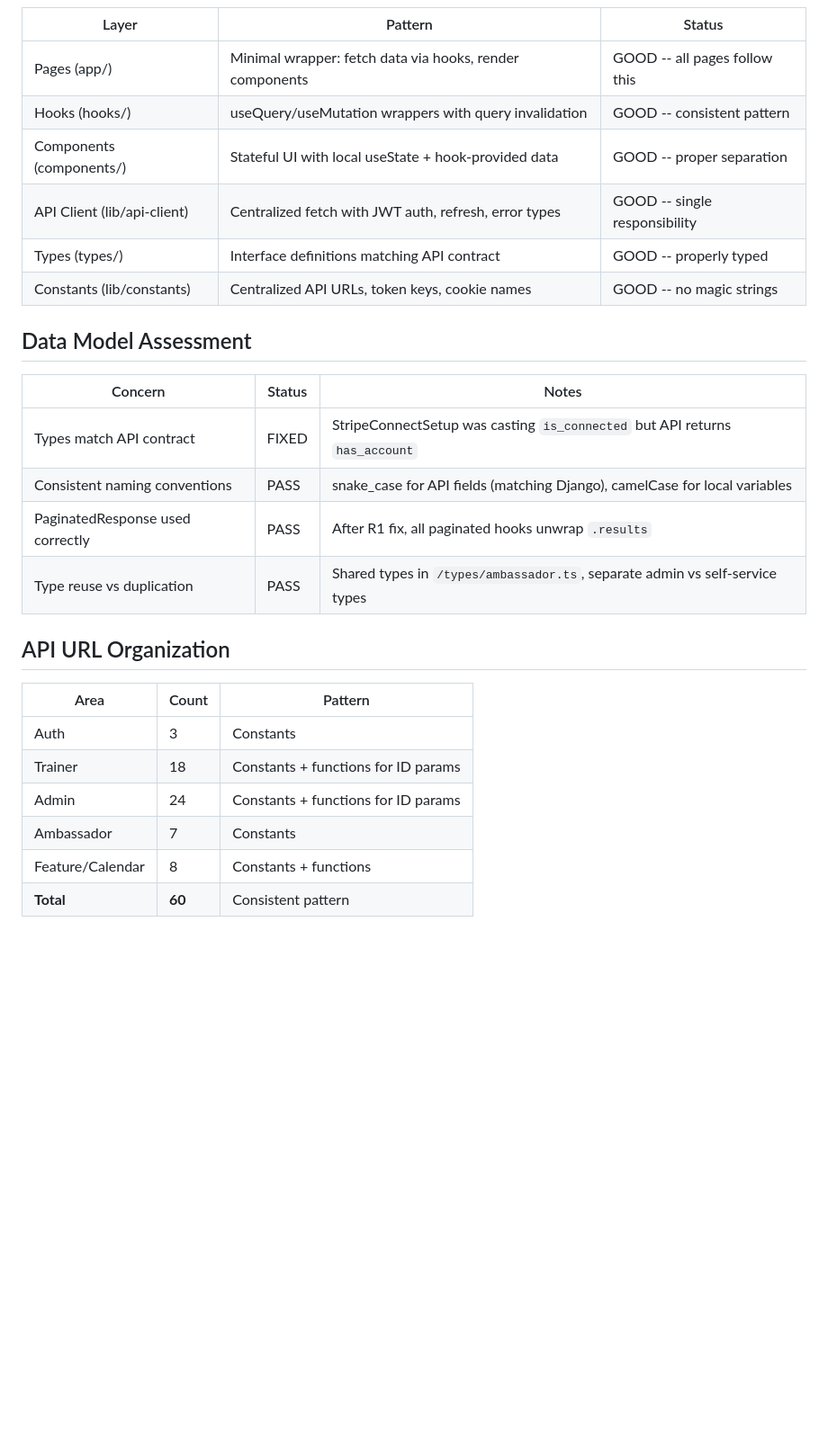
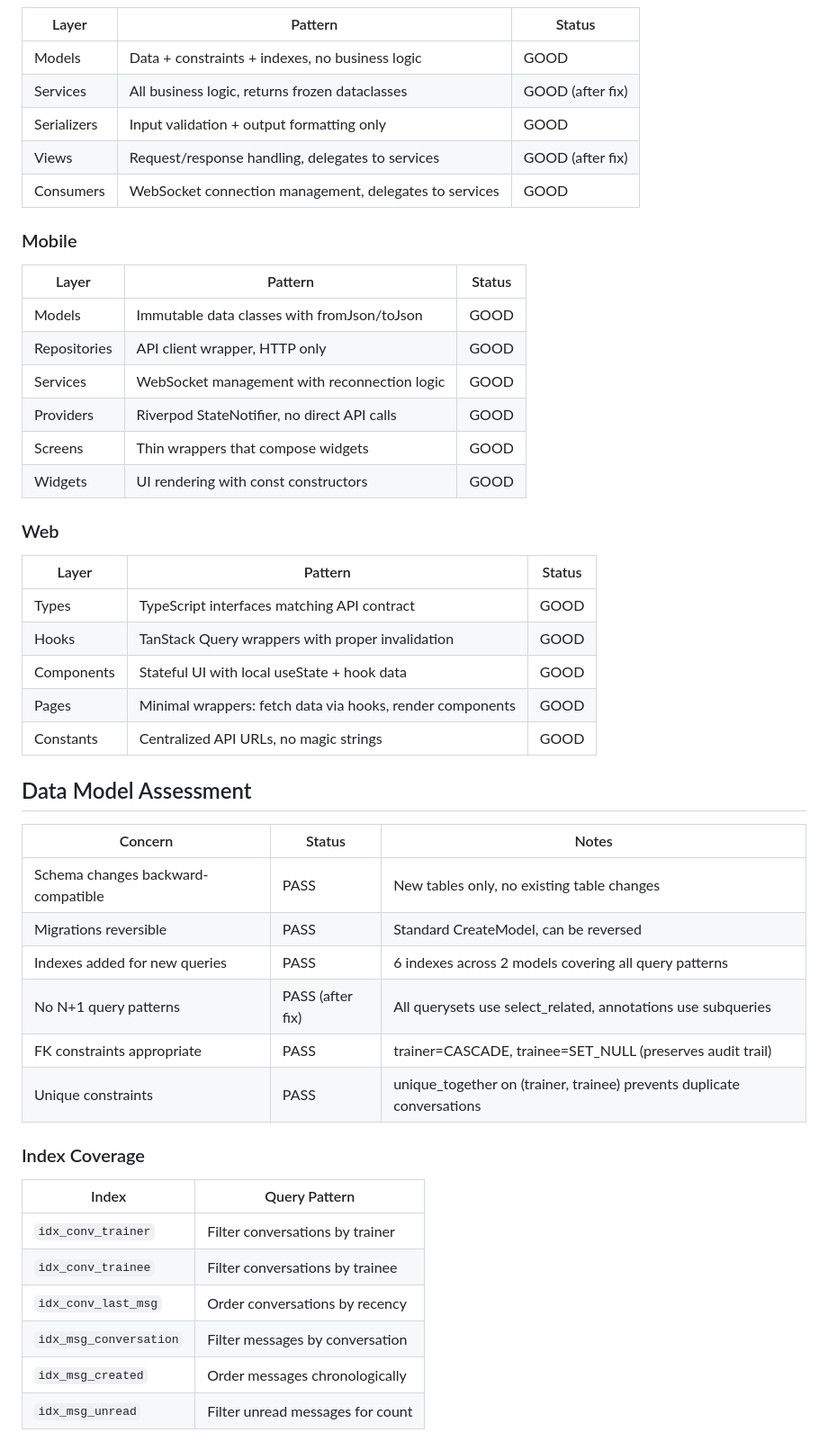
Before and after one commit to ShayestehInc/fitnessai, a Markdown page: tasks/architecture-review.md, the part around one of its changes. Shown at 90% size. GitHub-like rendering; blank space fills up the shorter version.

Commit message:
wip: architecture improvements

```diff
--- a/tasks/architecture-review.md
+++ b/tasks/architecture-review.md
@@ -12,27 +57,47 @@
 | Layer | Pattern | Status |
 |-------|---------|--------|
-| Pages (app/) | Minimal wrapper: fetch data via hooks, render components | GOOD -- all pages follow this |
-| Hooks (hooks/) | useQuery/useMutation wrappers with query invalidation | GOOD -- consistent pattern |
-| Components (components/) | Stateful UI with local useState + hook-provided data | GOOD -- proper separation |
-| API Client (lib/api-client) | Centralized fetch with JWT auth, refresh, error types | GOOD -- single responsibility |
-| Types (types/) | Interface definitions matching API contract | GOOD -- properly typed |
-| Constants (lib/constants) | Centralized API URLs, token keys, cookie names | GOOD -- no magic strings |
+| Models | Data + constraints + indexes, no business logic | GOOD |
+| Services | All business logic, returns frozen dataclasses | GOOD (after fix) |
+| Serializers | Input validation + output formatting only | GOOD |
+| Views | Request/response handling, delegates to services | GOOD (after fix) |
+| Consumers | WebSocket connection management, delegates to services | GOOD |
+
+### Mobile
+| Layer | Pattern | Status |
+|-------|---------|--------|
+| Models | Immutable data classes with fromJson/toJson | GOOD |
+| Repositories | API client wrapper, HTTP only | GOOD |
+| Services | WebSocket management with reconnection logic | GOOD |
+| Providers | Riverpod StateNotifier, no direct API calls | GOOD |
+| Screens | Thin wrappers that compose widgets | GOOD |
+| Widgets | UI rendering with const constructors | GOOD |
+
+### Web
+| Layer | Pattern | Status |
+|-------|---------|--------|
+| Types | TypeScript interfaces matching API contract | GOOD |
+| Hooks | TanStack Query wrappers with proper invalidation | GOOD |
+| Components | Stateful UI with local useState + hook data | GOOD |
+| Pages | Minimal wrappers: fetch data via hooks, render components | GOOD |
+| Constants | Centralized API URLs, no magic strings | GOOD |
 
 ## Data Model Assessment
 | Concern | Status | Notes |
 |---------|--------|-------|
-| Types match API contract | FIXED | StripeConnectSetup was casting `is_connected` but API returns `has_account` |
-| Consistent naming conventions | PASS | snake_case for API fields (matching Django), camelCase for local variables |
-| PaginatedResponse used correctly | PASS | After R1 fix, all paginated hooks unwrap `.results` |
-| Type reuse vs duplication | PASS | Shared types in `/types/ambassador.ts`, separate admin vs self-service types |
+| Schema changes backward-compatible | PASS | New tables only, no existing table changes |
+| Migrations reversible | PASS | Standard CreateModel, can be reversed |
+| Indexes added for new queries | PASS | 6 indexes across 2 models covering all query patterns |
+| No N+1 query patterns | PASS (after fix) | All querysets use select_related, annotations use subqueries |
+| FK constraints appropriate | PASS | trainer=CASCADE, trainee=SET_NULL (preserves audit trail) |
+| Unique constraints | PASS | unique_together on (trainer, trainee) prevents duplicate conversations |
 
-## API URL Organization
-| Area | Count | Pattern |
-|------|-------|---------|
-| Auth | 3 | Constants |
-| Trainer | 18 | Constants + functions for ID params |
-| Admin | 24 | Constants + functions for ID params |
-| Ambassador | 7 | Constants |
-| Feature/Calendar | 8 | Constants + functions |
-| **Total** | **60** | Consistent pattern |
+### Index Coverage
+| Index | Query Pattern |
+|-------|--------------|
+| `idx_conv_trainer` | Filter conversations by trainer |
+| `idx_conv_trainee` | Filter conversations by trainee |
+| `idx_conv_last_msg` | Order conversations by recency |
+| `idx_msg_conversation` | Filter messages by conversation |
+| `idx_msg_created` | Order messages chronologically |
+| `idx_msg_unread` | Filter unread messages for count |
 
```
Also changed, not shown: other parts of tasks/architecture-review.md (+113 -36 lines).
